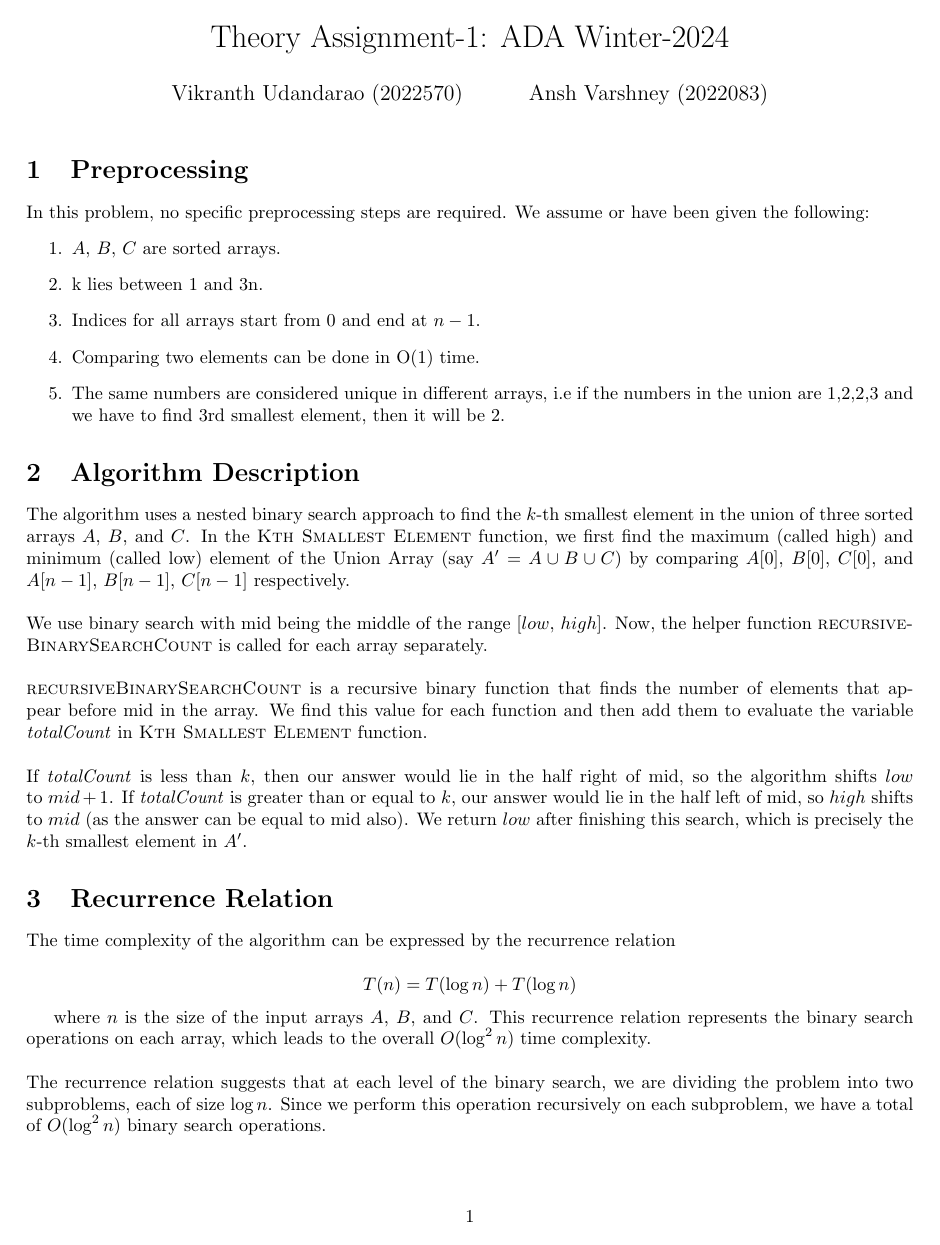
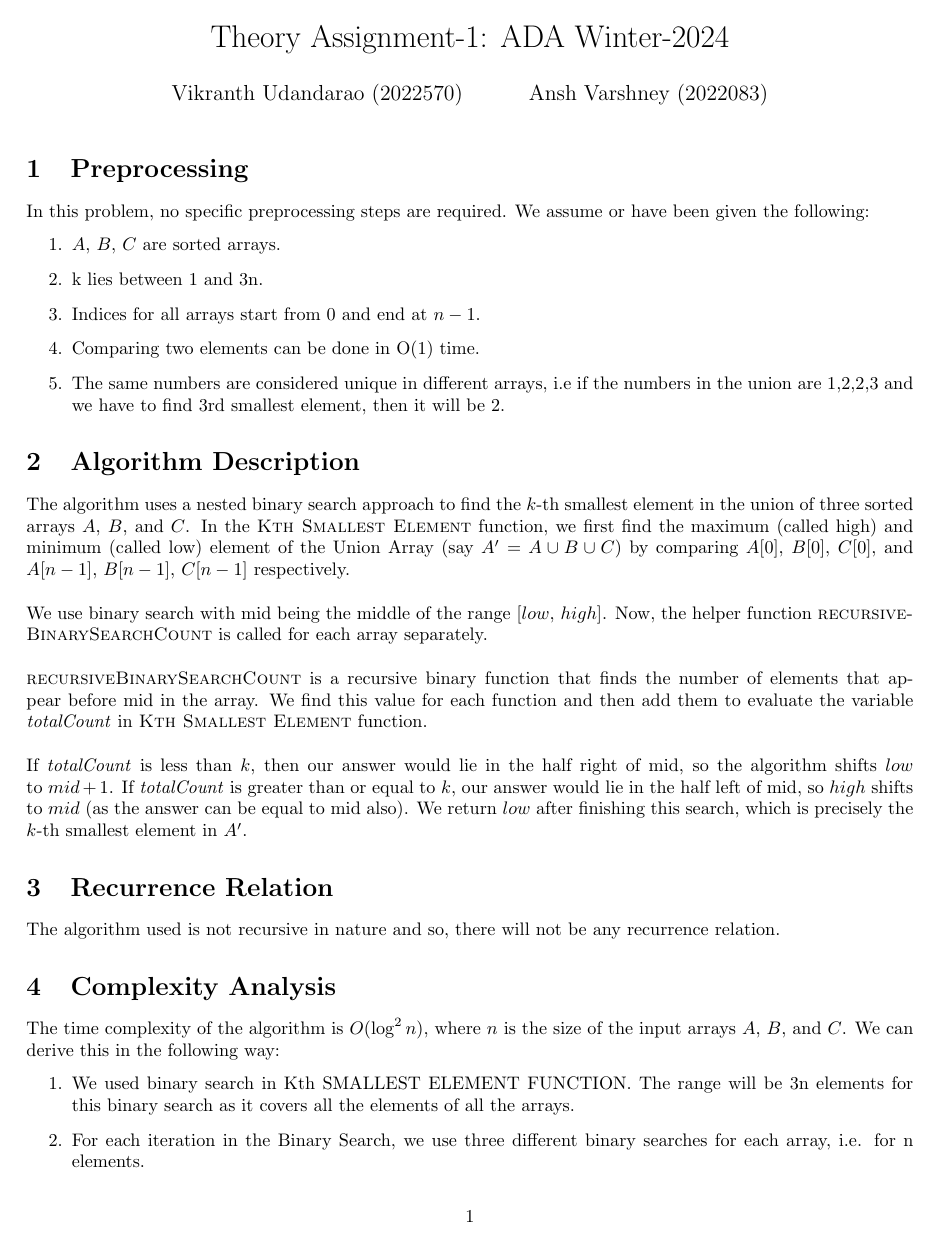
Before and after one commit to Vikranth3140/CSE222-ADA, a LaTeX document (A1/a1.tex): page 1 of 3. Compiled offline with pdfLaTeX.

Commit message:
Update a1.tex

```diff
--- a/A1/a1.tex
+++ b/A1/a1.tex
@@ -36,18 +36,17 @@ If \textit{totalCount} is less than $k$, then our answer would lie in the half r
 
 
 \section{Recurrence Relation}
-The time complexity of the algorithm can be expressed by the recurrence relation
+The algorithm used is not recursive in nature and so, there will not be any recurrence relation.
 
 
-\[ T(n) = T(\log n) + T(\log n) \]
-
-where $n$ is the size of the input arrays $A$, $B$, and $C$. This recurrence relation represents the binary search operations on each array, which leads to the overall $O(\log^2 n)$ time complexity.
-\\\\
-The recurrence relation suggests that at each level of the binary search, we are dividing the problem into two subproblems, each of size $\log n$. Since we perform this operation recursively on each subproblem, we have a total of $O(\log^2 n)$ binary search operations.
-
 \section{Complexity Analysis}
-The time complexity of the algorithm is $O(\log^2 n)$, where $n$ is the size of the input arrays $A$, $B$, and $C$. This is achieved through binary search operations on each array and subsequent convergence of the search space. The space complexity is $O(1)$ as the algorithm uses a constant amount of additional space for variables.
-\\\\
+The time complexity of the algorithm is $O(\log^2 n)$, where $n$ is the size of the input arrays $A$, $B$, and $C$. We can derive this in the following way:
+\begin{enumerate}
+    \item We used binary search in Kth SMALLEST ELEMENT FUNCTION. The range will be 3n elements for this binary search as it covers all the elements of all the arrays.
+    \item For each iteration in the Binary Search, we use three different binary searches for each array, i.e. for n elements.
+    \item We know that any binary search (with m elements) has a time complexity of $O(\log m)$ as the algorithm keeps on reducing the array size by half in each go.
+    \item So, the overall algorithm will have the complexity of $O(\log(3n) \cdot 3 \log(n))$ which reduces to  $O(\log^2 n)$.
+\end{enumerate}
 The $O(\log^2 n)$ time complexity implies that the algorithm efficiently finds the $k$-th smallest element with significantly reduced computational effort compared to linear search methods.
 
 \section{Pseudocode}
```
Also changed, not shown: A1/a1.tex (14 more changed lines).
